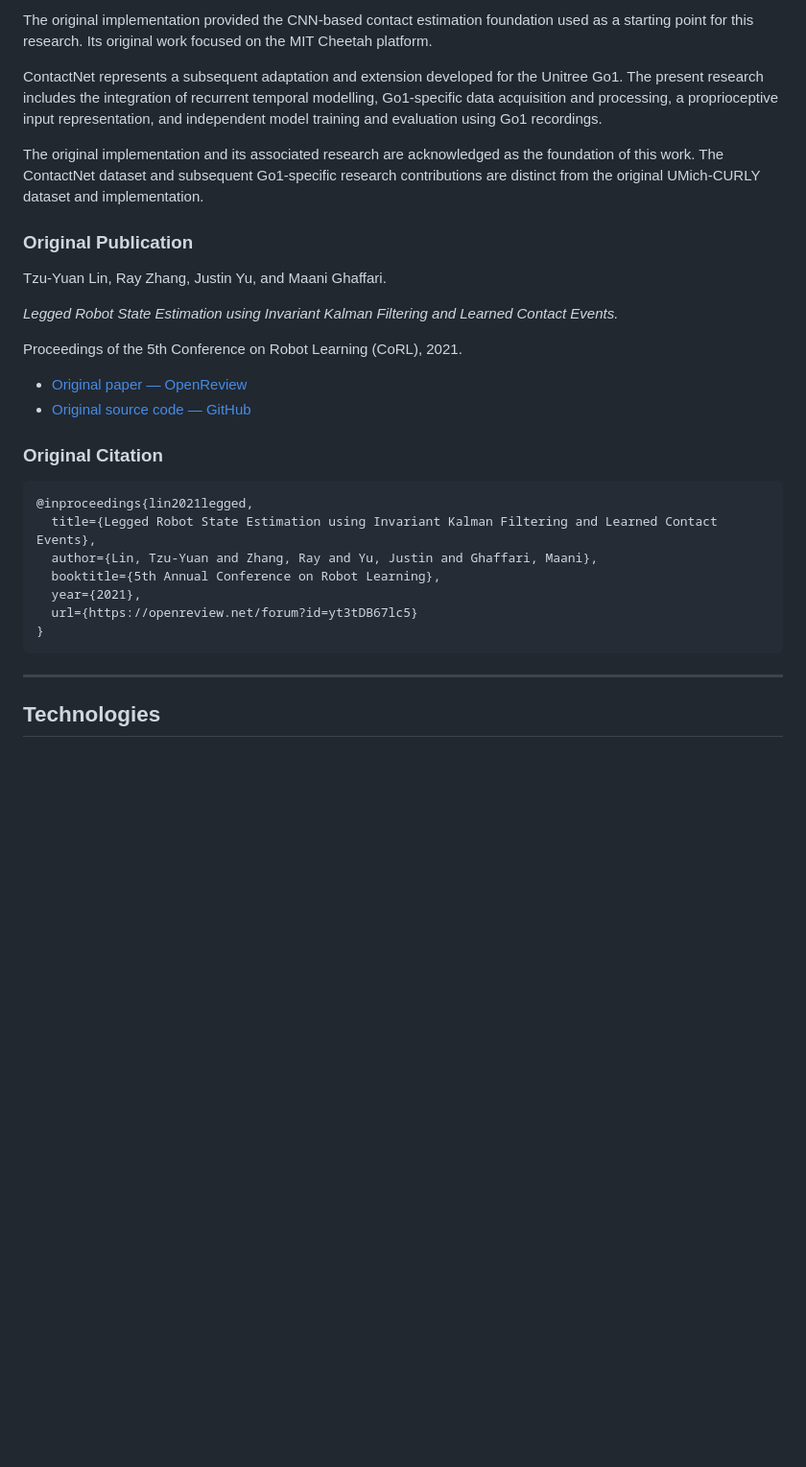
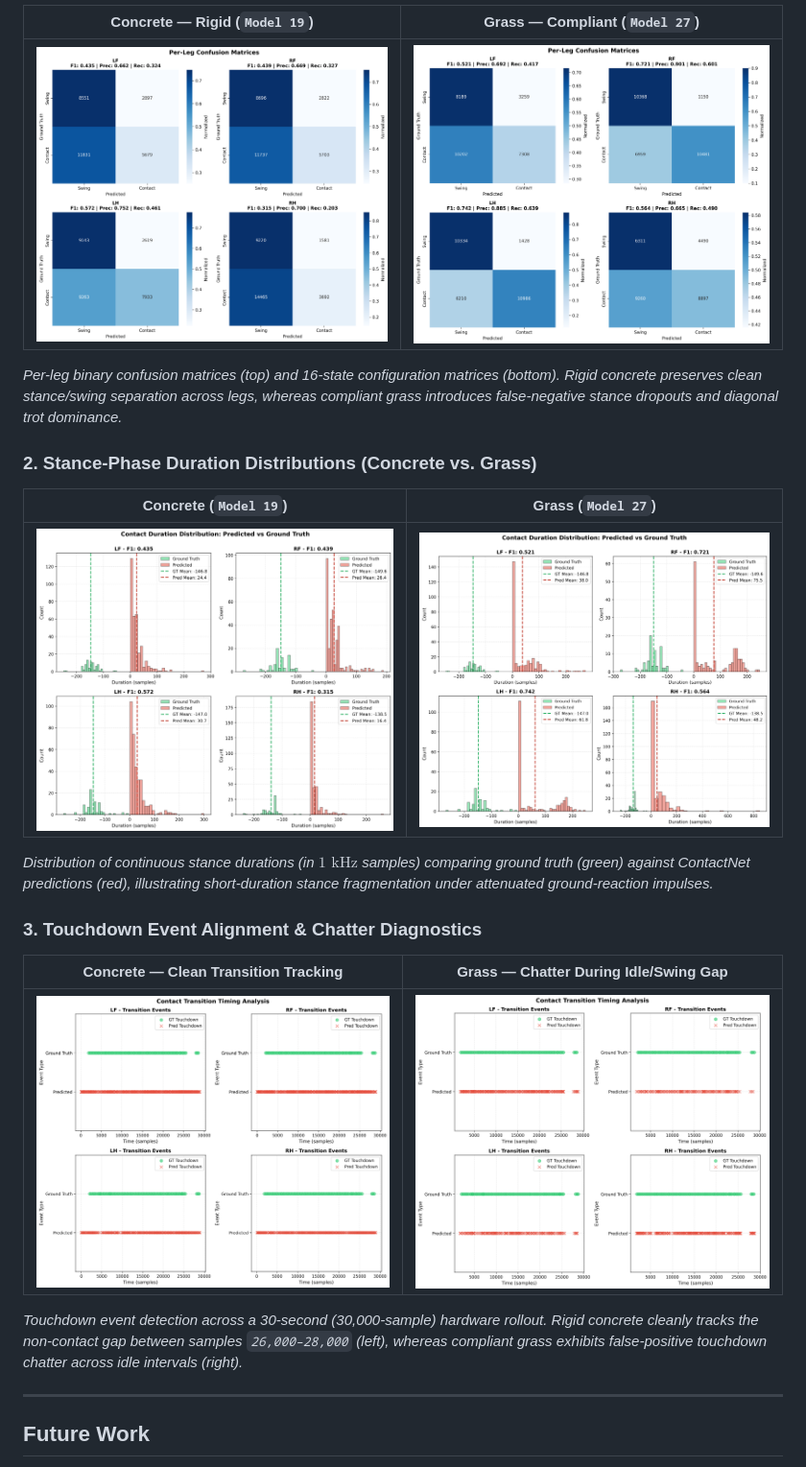
Before and after one commit to Masateemah123/ContactNet, a Markdown page: README.md, the part around one of its changes. Shown at 96% size. Drawn GitHub-style; pictures changed too: figures/GRASS_confusion.png (added), figures/GRASS_durations.png (added), figures/GRASS_transitions.png (added); blank space fills up the shorter version.

Commit message:
Update README with benchmark tables, visual diagnostics, and future work

````diff
--- a/README.md
+++ b/README.md
@@ -318,34 +171,27 @@ ContactNet builds upon the open-source [Deep Contact Estimator](https://github.c
 
-The original implementation provided the CNN-based contact estimation foundation used as a starting point for this research. Its original work focused on the MIT Cheetah platform.
+| **Concrete — Rigid (`Model 19`)** | **Grass — Compliant (`Model 27`)** |
+| :---: | :---: |
+| ![Concrete Confusion Matrices](figures/concrete_model19_confusion.png) | ![Grass Confusion Matrices](figures/GRASS_confusion.png) |
 
-ContactNet represents a subsequent adaptation and extension developed for the Unitree Go1. The present research includes the integration of recurrent temporal modelling, Go1-specific data acquisition and processing, a proprioceptive input representation, and independent model training and evaluation using Go1 recordings.
+*Per-leg binary confusion matrices (top) and 16-state configuration matrices (bottom). Rigid concrete preserves clean stance/swing separation across legs, whereas compliant grass introduces false-negative stance dropouts and diagonal trot dominance.*
 
-The original implementation and its associated research are acknowledged as the foundation of this work. The ContactNet dataset and subsequent Go1-specific research contributions are distinct from the original UMich-CURLY dataset and implementation.
+### 2. Stance-Phase Duration Distributions (Concrete vs. Grass)
 
-### Original Publication
+| **Concrete (`Model 19`)** | **Grass (`Model 27`)** |
+| :---: | :---: |
+| ![Concrete Contact Durations](figures/concrete_model19_durations.png) | ![Grass Contact Durations](figures/GRASS_durations.png) |
 
-Tzu-Yuan Lin, Ray Zhang, Justin Yu, and Maani Ghaffari.
+*Distribution of continuous stance durations (in $1\text{ kHz}$ samples) comparing ground truth (green) against ContactNet predictions (red), illustrating short-duration stance fragmentation under attenuated ground-reaction impulses.*
 
-*Legged Robot State Estimation using Invariant Kalman Filtering and Learned Contact Events.*
+### 3. Touchdown Event Alignment & Chatter Diagnostics
 
-Proceedings of the 5th Conference on Robot Learning (CoRL), 2021.
+| **Concrete — Clean Transition Tracking** | **Grass — Chatter During Idle/Swing Gap** |
+| :---: | :---: |
+| ![Concrete Transition Timing](figures/concrete_model19_transitions.png) | ![Grass Transition Timing](figures/GRASS_transitions.png) |
 
-- [Original paper — OpenReview](https://openreview.net/forum?id=yt3tDB67lc5)
-- [Original source code — GitHub](https://github.com/UMich-CURLY/deep-contact-estimator)
-
-### Original Citation
-
-```bibtex
-@inproceedings{lin2021legged,
-  title={Legged Robot State Estimation using Invariant Kalman Filtering and Learned Contact Events},
-  author={Lin, Tzu-Yuan and Zhang, Ray and Yu, Justin and Ghaffari, Maani},
-  booktitle={5th Annual Conference on Robot Learning},
-  year={2021},
-  url={https://openreview.net/forum?id=yt3tDB67lc5}
-}
-```
+*Touchdown event detection across a 30-second (30,000-sample) hardware rollout. Rigid concrete cleanly tracks the non-contact gap between samples `26,000–28,000` (left), whereas compliant grass exhibits false-positive touchdown chatter across idle intervals (right).*
 
 ---
 
-## Technologies
+## Future Work
 
````
Also changed, not shown: other parts of README.md (+133 -280 lines).
